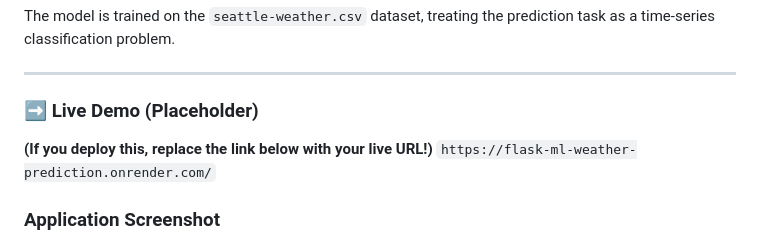
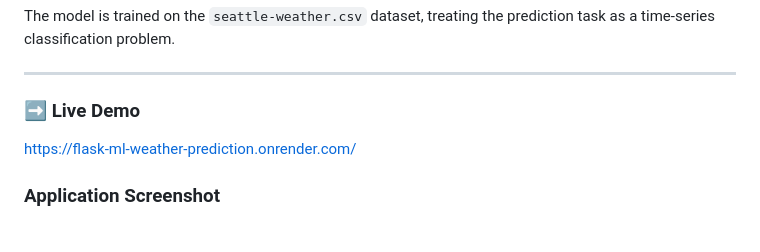
Before and after one commit to SteveAustin583/flask_weather_prediction_10_out_of_10, a Markdown page: README.md, the part around the change. GitHub-like rendering.

Commit message:
Added the link to live demo

```diff
--- a/README.md
+++ b/README.md
@@ -8,9 +8,8 @@ The model is trained on the `seattle-weather.csv` dataset, treating the predicti
 
 ---
 
-### ➡️ Live Demo (Placeholder)
-**(If you deploy this, replace the link below with your live URL!)**
-`https://flask-ml-weather-prediction.onrender.com/`
+### ➡️ Live Demo
+https://flask-ml-weather-prediction.onrender.com/
 
 ### Application Screenshot
 ![Application Screenshot](app_screenshot.png)
```
